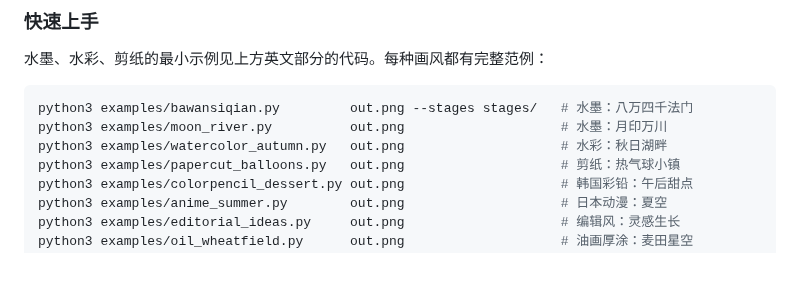
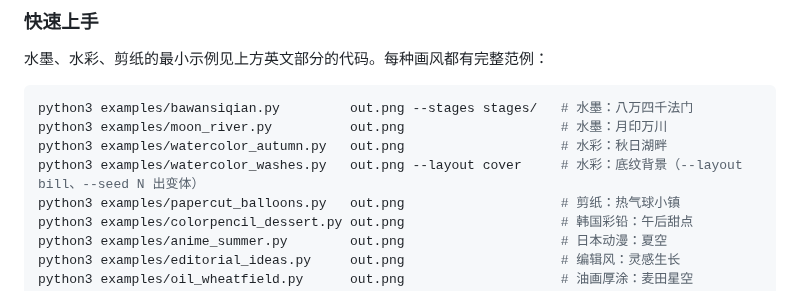
Before and after one commit to cloveric/claude-drawing-skill, a Markdown page: README.md, the part around the change. GitHub-like rendering; blank space fills up the shorter version.

Commit message:
水彩：新增底纹背景范例 watercolor_washes（讲解片背景用）
Co-Authored-By: Claude Opus 5.5 (1M context) <noreply@anthropic.com>

```diff
--- a/README.md
+++ b/README.md
@@ -185,6 +185,7 @@ pip install -r ~/.claude/skills/claude-drawing/requirements.txt   # numpy、Pill
 python3 examples/bawansiqian.py         out.png --stages stages/   # 水墨：八万四千法门
 python3 examples/moon_river.py          out.png                    # 水墨：月印万川
 python3 examples/watercolor_autumn.py   out.png                    # 水彩：秋日湖畔
+python3 examples/watercolor_washes.py   out.png --layout cover     # 水彩：底纹背景（--layout bill、--seed N 出变体）
 python3 examples/papercut_balloons.py   out.png                    # 剪纸：热气球小镇
 python3 examples/colorpencil_dessert.py out.png                    # 韩国彩铅：午后甜点
 python3 examples/anime_summer.py        out.png                    # 日本动漫：夏空
```
Also changed, not shown: SKILL.md (+1 -1 lines), examples/watercolor_washes.jpg (added), 1 other file.
